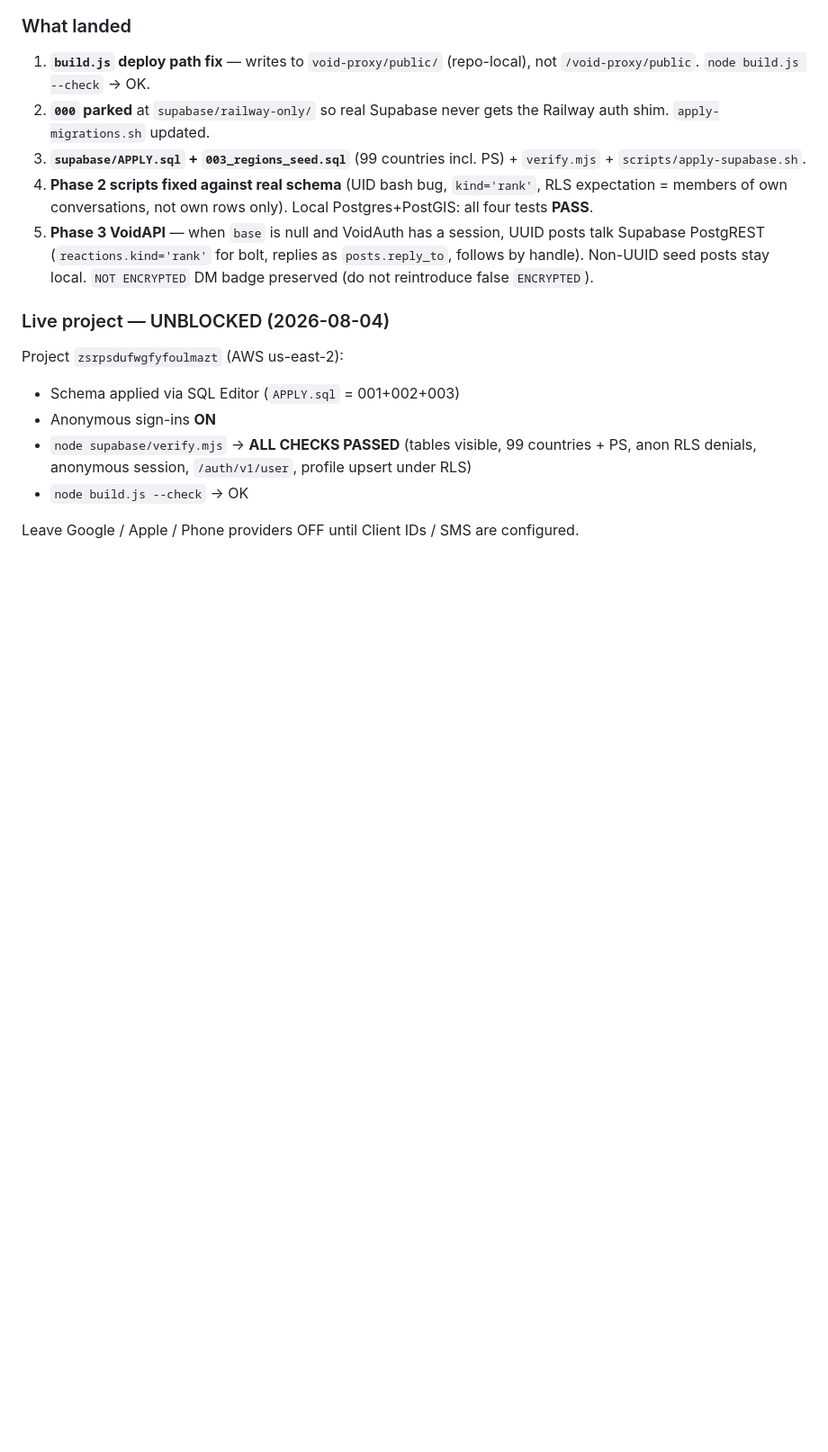
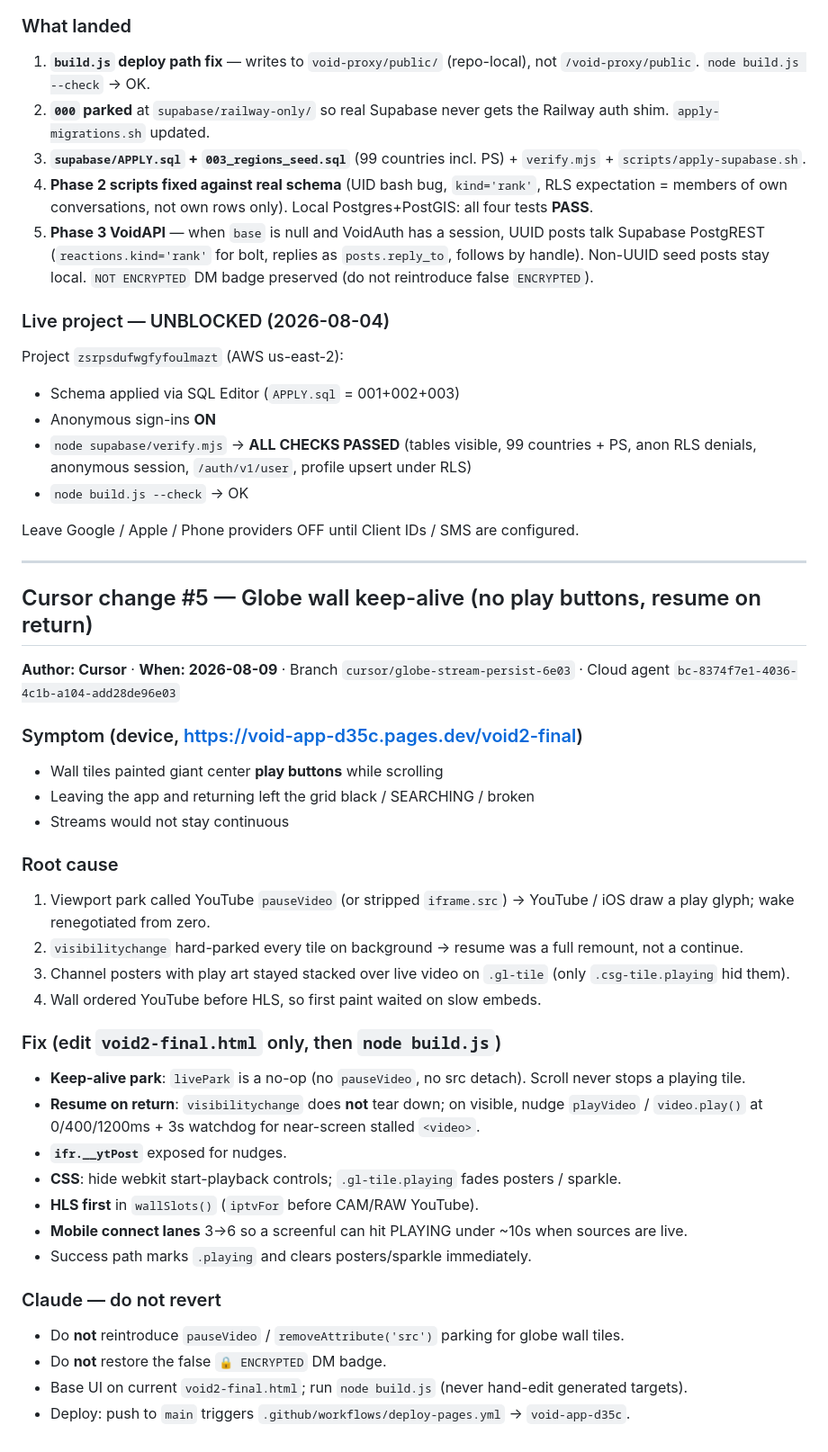
Before and after one commit to CH6RIZARD/the-void, a Markdown page: CURSOR_CHANGES.md, the part around the change. Shown at 90% size. Rendered like a GitHub page; blank space fills up the shorter version.

Commit message:
Cursor #5: changelog note for Claude (keep-alive streams)
Co-authored-by: CH6RIZARD <CH6RIZARD@users.noreply.github.com>

```diff
--- a/CURSOR_CHANGES.md
+++ b/CURSOR_CHANGES.md
@@ -183,3 +183,35 @@ Project `zsrpsdufwgfyfoulmazt` (AWS us-east-2):
 - `node build.js --check` → OK
 
 Leave Google / Apple / Phone providers OFF until Client IDs / SMS are configured.
+
+---
+
+## Cursor change #5 — Globe wall keep-alive (no play buttons, resume on return)
+
+**Author: Cursor** · **When: 2026-08-09** · Branch `cursor/globe-stream-persist-6e03` · Cloud agent `bc-8374f7e1-4036-4c1b-a104-add28de96e03`
+
+### Symptom (device, https://void-app-d35c.pages.dev/void2-final)
+- Wall tiles painted giant center **play buttons** while scrolling
+- Leaving the app and returning left the grid black / SEARCHING / broken
+- Streams would not stay continuous
+
+### Root cause
+1. Viewport park called YouTube `pauseVideo` (or stripped `iframe.src`) → YouTube / iOS draw a play glyph; wake renegotiated from zero.
+2. `visibilitychange` hard-parked every tile on background → resume was a full remount, not a continue.
+3. Channel posters with play art stayed stacked over live video on `.gl-tile` (only `.csg-tile.playing` hid them).
+4. Wall ordered YouTube before HLS, so first paint waited on slow embeds.
+
+### Fix (edit `void2-final.html` only, then `node build.js`)
+- **Keep-alive park**: `livePark` is a no-op (no `pauseVideo`, no src detach). Scroll never stops a playing tile.
+- **Resume on return**: `visibilitychange` does **not** tear down; on visible, nudge `playVideo` / `video.play()` at 0/400/1200ms + 3s watchdog for near-screen stalled `<video>`.
+- **`ifr.__ytPost`** exposed for nudges.
+- **CSS**: hide webkit start-playback controls; `.gl-tile.playing` fades posters / sparkle.
+- **HLS first** in `wallSlots()` (`iptvFor` before CAM/RAW YouTube).
+- **Mobile connect lanes** 3→6 so a screenful can hit PLAYING under ~10s when sources are live.
+- Success path marks `.playing` and clears posters/sparkle immediately.
+
+### Claude — do not revert
+- Do **not** reintroduce `pauseVideo` / `removeAttribute('src')` parking for globe wall tiles.
+- Do **not** restore the false `🔒 ENCRYPTED` DM badge.
+- Base UI on current `void2-final.html`; run `node build.js` (never hand-edit generated targets).
+- Deploy: push to `main` triggers `.github/workflows/deploy-pages.yml` → `void-app-d35c`.
```
